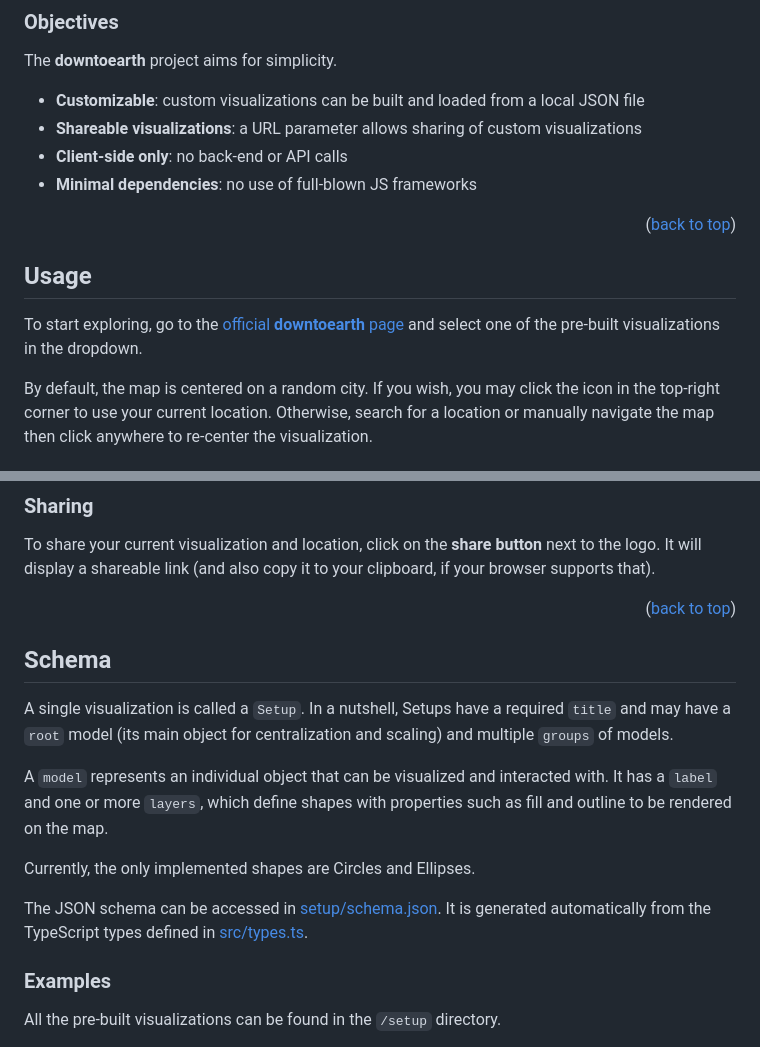
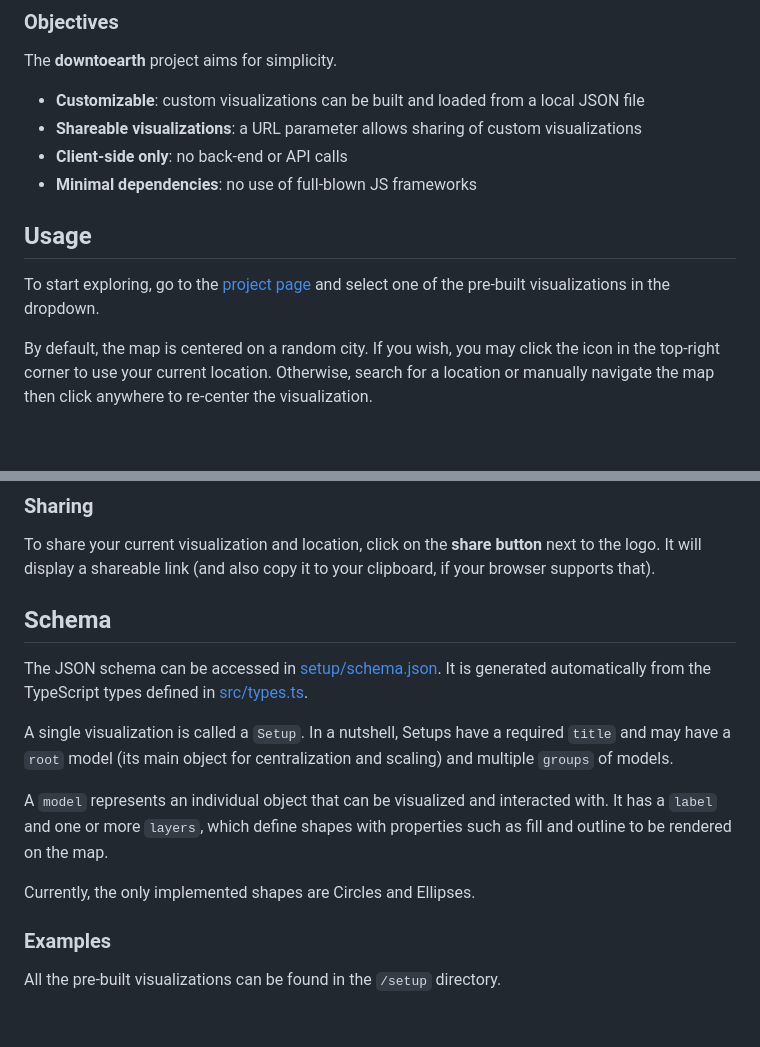
Before and after one commit to pedrosbmartins/downtoearth, a Markdown page: README.md, 2 parts joined by grey strips. Drawn GitHub-style; blank space fills up the shorter version.

```diff
--- a/README.md
+++ b/README.md
@@ -68,11 +58,9 @@ The **downtoearth** project aims for simplicity.
 - **Client-side only**: no back-end or API calls
 - **Minimal dependencies**: no use of full-blown JS frameworks
 
-<p align="right">(<a href="#readme-top">back to top</a>)</p>
-
 ## Usage
 
-To start exploring, go to the [official **downtoearth** page](https://pedrosbmartins.github.io/downtoearth) and select one of the pre-built visualizations in the dropdown.
+To start exploring, go to the [project page](https://pedrosbmartins.github.io/downtoearth) and select one of the pre-built visualizations in the dropdown.
 
 By default, the map is centered on a random city. If you wish, you may click the icon in the top-right corner to use your current location. Otherwise, search for a location or manually navigate the map then click anywhere to re-center the visualization.
 
@@ -84,17 +72,15 @@ The **downtoearth** visualizations are built with a custom JSON schema. You can
 
 To share your current visualization and location, click on the **share button** next to the logo. It will display a shareable link (and also copy it to your clipboard, if your browser supports that).
 
-<p align="right">(<a href="#readme-top">back to top</a>)</p>
+## Schema
 
-## Schema
+The JSON schema can be accessed in [setup/schema.json](https://github.com/pedrosbmartins/downtoearth/blob/main/setup/schema.json). It is generated automatically from the TypeScript types defined in [src/types.ts](https://github.com/pedrosbmartins/downtoearth/blob/main/src/types.ts).
 
 A single visualization is called a `Setup`. In a nutshell, Setups have a required `title` and may have a `root` model (its main object for centralization and scaling) and multiple `groups` of models.
 
 A `model` represents an individual object that can be visualized and interacted with. It has a `label` and one or more `layers`, which define shapes with properties such as fill and outline to be rendered on the map.
 
 Currently, the only implemented shapes are Circles and Ellipses.
-
-The JSON schema can be accessed in [setup/schema.json](https://github.com/pedrosbmartins/downtoearth/blob/main/setup/schema.json). It is generated automatically from the TypeScript types defined in [src/types.ts](https://github.com/pedrosbmartins/downtoearth/blob/main/src/types.ts).
 
 ### Examples
 
```
Also changed, not shown: other parts of README.md (+3 -35 lines).
